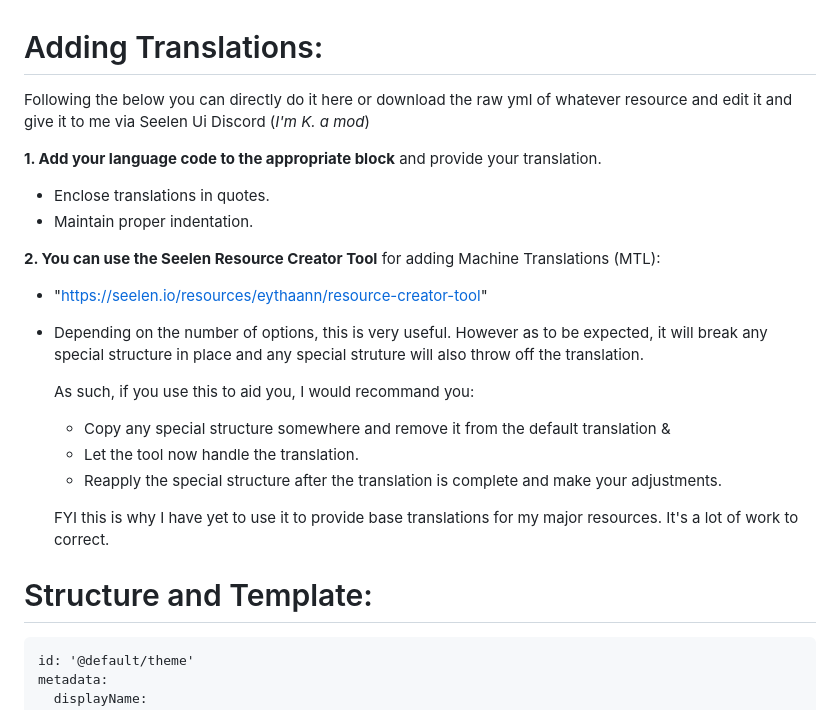
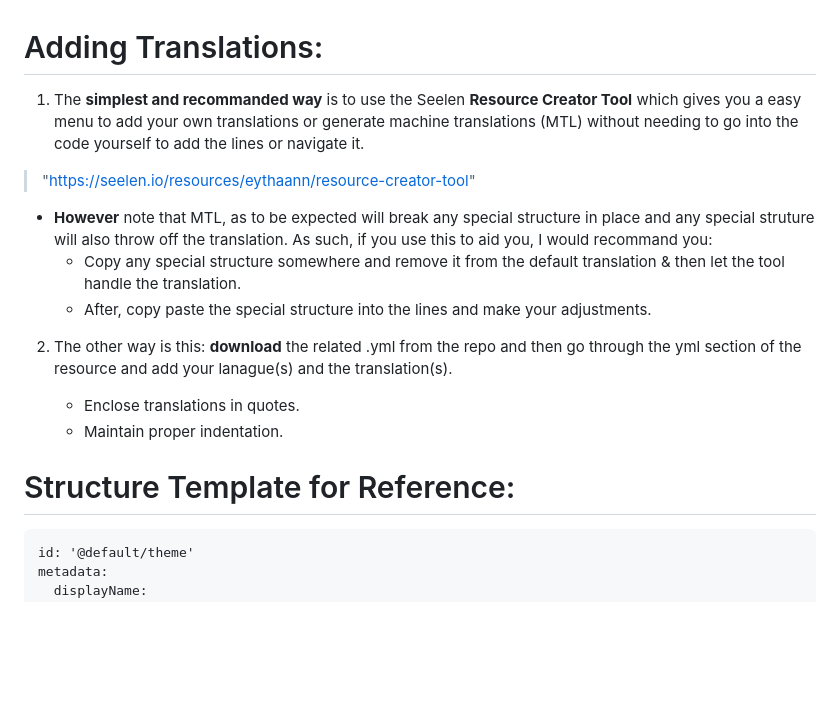
Before and after one commit to K-Ivy/Seelen-UI-Resources, a Markdown page: How to Add Language Translations.md, the part around the change. Rendered like a GitHub page; blank space fills up the shorter version.

Commit message:
Update How to Add Language Translations.md
up guide

````diff
--- a/How to Add Language Translations.md
+++ b/How to Add Language Translations.md
@@ -1,24 +1,18 @@
 # Adding Translations:
 
-Following the below you can directly do it here or download the raw yml of whatever resource and edit it and give it to me via Seelen Ui Discord (*I'm K. a mod*)
+1. The **simplest and recommanded way** is to use the Seelen **Resource Creator Tool** which gives you a easy menu to add your own translations or generate machine translations (MTL) without needing to go into the code yourself to add the lines or navigate it.
+> "https://seelen.io/resources/eythaann/resource-creator-tool"
 
-**1. Add your language code to the appropriate block** and provide your translation.
-- Enclose translations in quotes.
-- Maintain proper indentation.
+- **However** note that MTL, as to be expected will break any special structure in place and any special struture will also throw off the translation. As such, if you use this to aid you, I would recommand you:
+  -  Copy any special structure somewhere and remove it from the default translation & then let the tool handle the translation.
+  -  After, copy paste the special structure into the lines and make your adjustments.
 
-**2. You can use the Seelen Resource Creator Tool** for adding Machine Translations (MTL):
-- "https://seelen.io/resources/eythaann/resource-creator-tool"
-- Depending on the number of options, this is very useful. However as to be expected, it will break any special structure in place and any special struture will also throw off the translation.
+2. The other way is this: **download** the related .yml from the repo and then go through the yml section of the resource and add your lanague(s) and the translation(s).
 
-   As such, if you use this to aid you, I would recommand you:
-  -  Copy any special structure somewhere and remove it from the default translation &
-  -  Let the tool now handle the translation.
-  -  Reapply the special structure after the translation is complete and make your adjustments.
+    - Enclose translations in quotes.
+    - Maintain proper indentation.
 
-  FYI this is why I have yet to use it to provide base translations for my major resources. It's a lot of work to correct.
-
-
-# Structure and Template:
+# Structure Template for Reference:
 ```
 id: '@default/theme'
 metadata:
````
